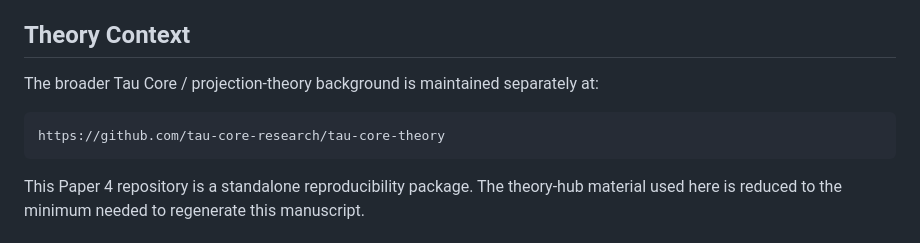
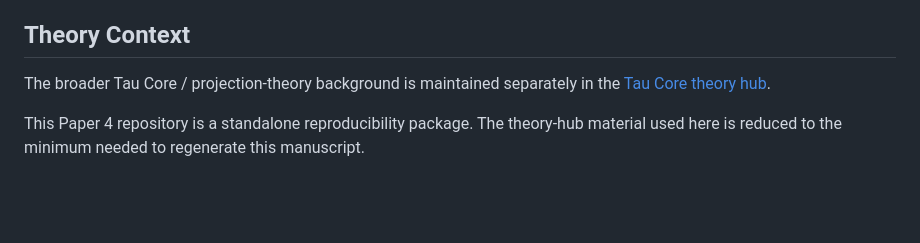
Before and after one commit to tau-core-research/tau-core-higgs-module-paper4, a Markdown page: README.md, the part around the change. GitHub-like rendering; blank space fills up the shorter version.

Commit message:
Link Paper 4 README to theory hub

````diff
--- a/README.md
+++ b/README.md
@@ -38,11 +38,8 @@ AI systems are used for drafting, mathematical organization, code generation, li
 
 ## Theory Context
 
-The broader Tau Core / projection-theory background is maintained separately at:
-
-```text
-https://github.com/tau-core-research/tau-core-theory
-```
+The broader Tau Core / projection-theory background is maintained separately in
+the [Tau Core theory hub](https://github.com/tau-core-research/tau-core-theory).
 
 This Paper 4 repository is a standalone reproducibility package. The theory-hub
 material used here is reduced to the minimum needed to regenerate this
````
